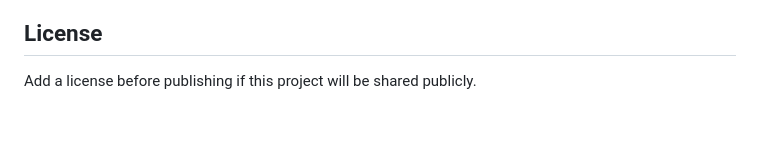
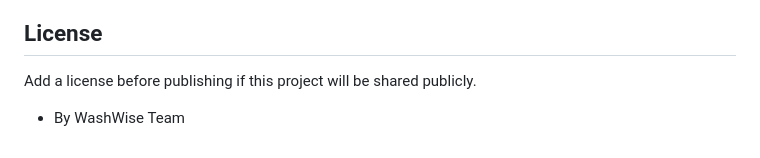
Before and after one commit to nikit-stha/WashWise, a Markdown page: README.md, the part around the change. Drawn GitHub-style; blank space fills up the shorter version.

Commit message:
team attribution from README

```diff
--- a/README.md
+++ b/README.md
@@ -179,3 +179,5 @@ No dedicated automated test suite is currently included.
 ## License
 
 Add a license before publishing if this project will be shared publicly.
+
+- By WashWise Team
```
